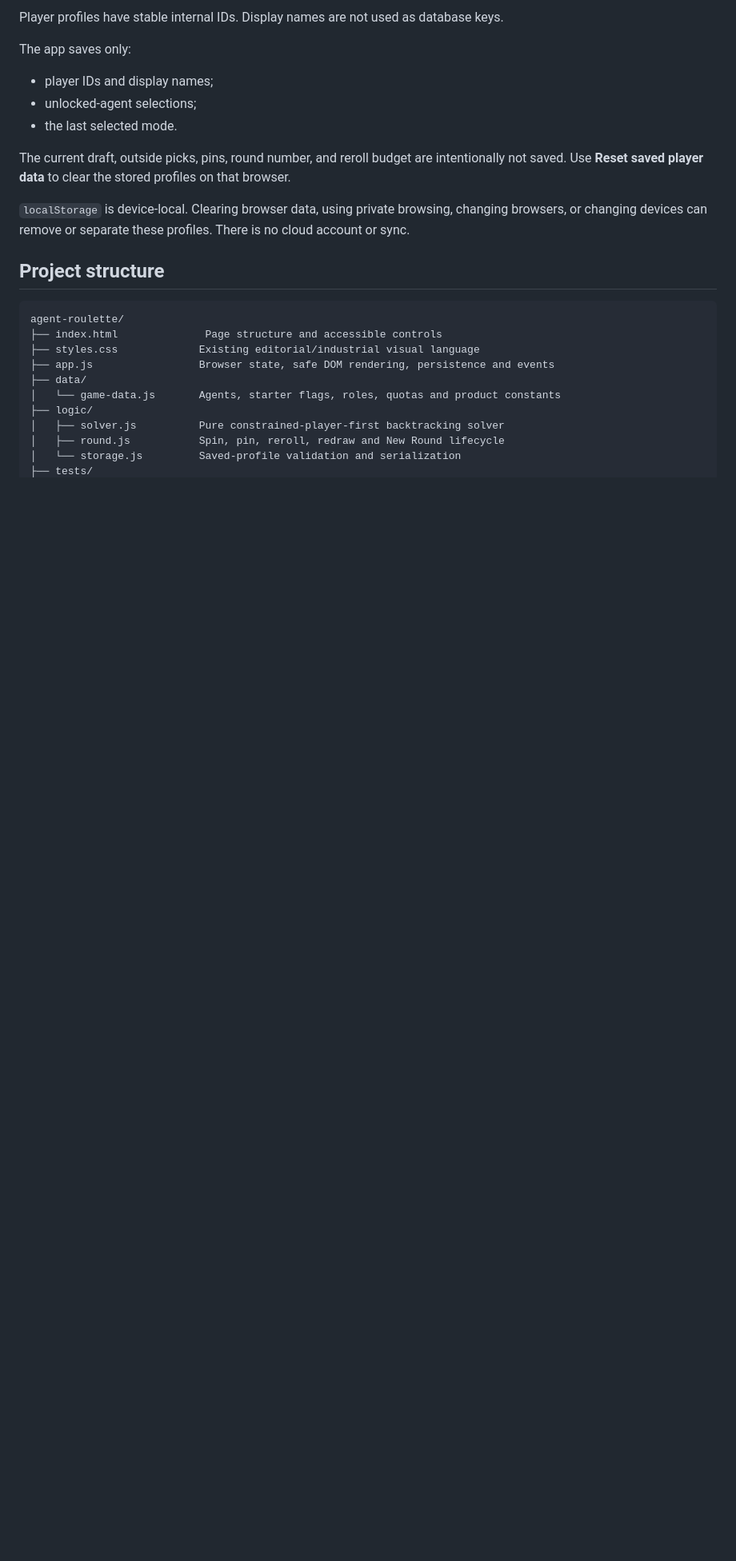
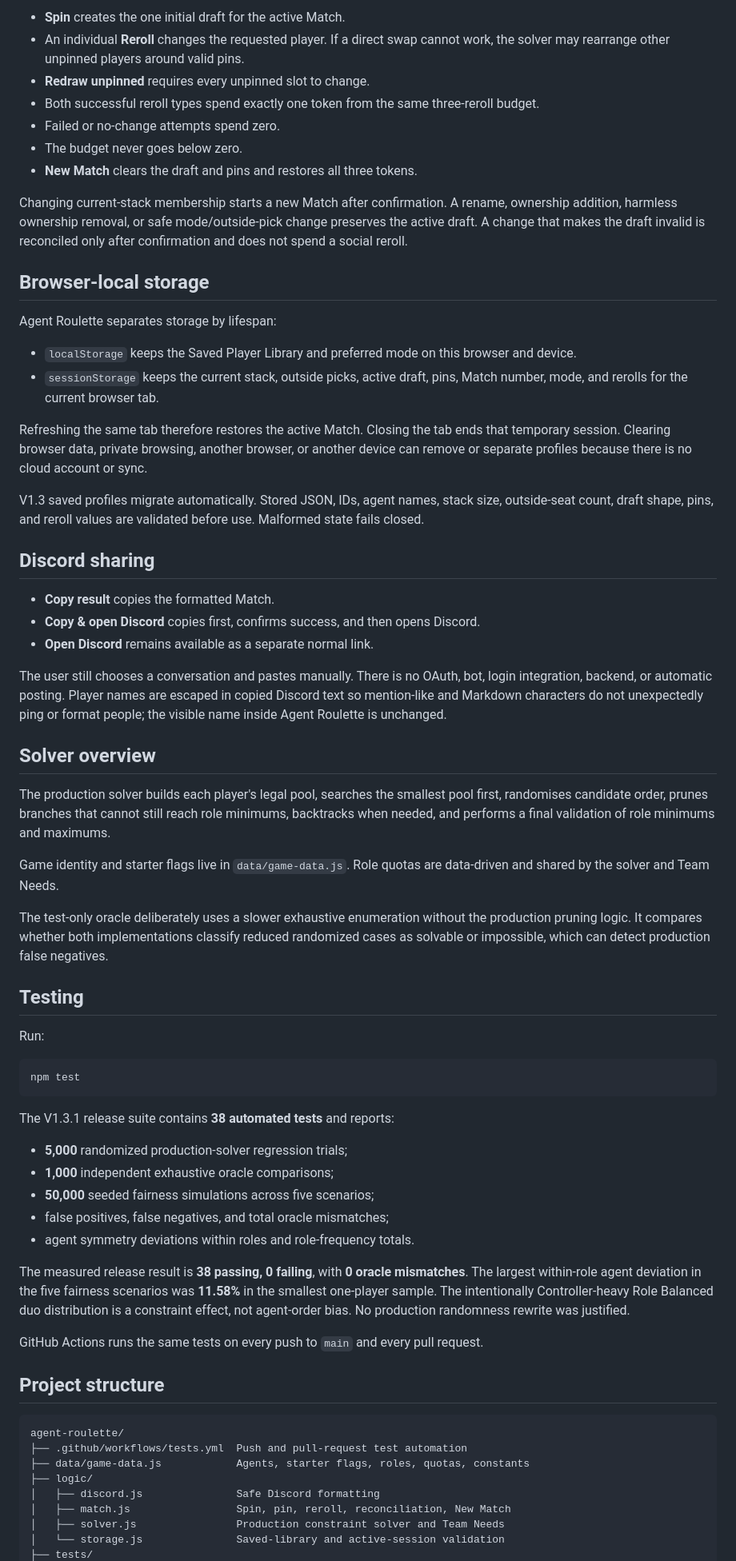
Before and after one commit to ananyaabhay/agent-roulette, a Markdown page: README.md, the part around one of its changes. Shown at 80% size. Rendered like a GitHub page; blank space fills up the shorter version.

````diff
--- a/README.md
+++ b/README.md
@@ -51,27 +59,70 @@ Unknown outside picks are allowed. The page shows how many outside seats are kno
 
-Player profiles have stable internal IDs. Display names are not used as database keys.
+- **Spin** creates the one initial draft for the active Match.
+- An individual **Reroll** changes the requested player. If a direct swap cannot work, the solver may rearrange other unpinned players around valid pins.
+- **Redraw unpinned** requires every unpinned slot to change.
+- Both successful reroll types spend exactly one token from the same three-reroll budget.
+- Failed or no-change attempts spend zero.
+- The budget never goes below zero.
+- **New Match** clears the draft and pins and restores all three tokens.
 
-The app saves only:
+Changing current-stack membership starts a new Match after confirmation. A rename, ownership addition, harmless ownership removal, or safe mode/outside-pick change preserves the active draft. A change that makes the draft invalid is reconciled only after confirmation and does not spend a social reroll.
 
-- player IDs and display names;
-- unlocked-agent selections;
-- the last selected mode.
+## Browser-local storage
 
-The current draft, outside picks, pins, round number, and reroll budget are intentionally not saved. Use **Reset saved player data** to clear the stored profiles on that browser.
+Agent Roulette separates storage by lifespan:
 
-`localStorage` is device-local. Clearing browser data, using private browsing, changing browsers, or changing devices can remove or separate these profiles. There is no cloud account or sync.
+- `localStorage` keeps the Saved Player Library and preferred mode on this browser and device.
+- `sessionStorage` keeps the current stack, outside picks, active draft, pins, Match number, mode, and rerolls for the current browser tab.
+
+Refreshing the same tab therefore restores the active Match. Closing the tab ends that temporary session. Clearing browser data, private browsing, another browser, or another device can remove or separate profiles because there is no cloud account or sync.
+
+V1.3 saved profiles migrate automatically. Stored JSON, IDs, agent names, stack size, outside-seat count, draft shape, pins, and reroll values are validated before use. Malformed state fails closed.
+
+## Discord sharing
+
+- **Copy result** copies the formatted Match.
+- **Copy & open Discord** copies first, confirms success, and then opens Discord.
+- **Open Discord** remains available as a separate normal link.
+
+The user still chooses a conversation and pastes manually. There is no OAuth, bot, login integration, backend, or automatic posting. Player names are escaped in copied Discord text so mention-like and Markdown characters do not unexpectedly ping or format people; the visible name inside Agent Roulette is unchanged.
+
+## Solver overview
+
+The production solver builds each player's legal pool, searches the smallest pool first, randomises candidate order, prunes branches that cannot still reach role minimums, backtracks when needed, and performs a final validation of role minimums and maximums.
+
+Game identity and starter flags live in `data/game-data.js`. Role quotas are data-driven and shared by the solver and Team Needs.
+
+The test-only oracle deliberately uses a slower exhaustive enumeration without the production pruning logic. It compares whether both implementations classify reduced randomized cases as solvable or impossible, which can detect production false negatives.
+
+## Testing
+
+Run:
+
+```powershell
+npm test
+```
+
+The V1.3.1 release suite contains **38 automated tests** and reports:
+
+- **5,000** randomized production-solver regression trials;
+- **1,000** independent exhaustive oracle comparisons;
+- **50,000** seeded fairness simulations across five scenarios;
+- false positives, false negatives, and total oracle mismatches;
+- agent symmetry deviations within roles and role-frequency totals.
+
+The measured release result is **38 passing, 0 failing**, with **0 oracle mismatches**. The largest within-role agent deviation in the five fairness scenarios was **11.58%** in the smallest one-player sample. The intentionally Controller-heavy Role Balanced duo distribution is a constraint effect, not agent-order bias. No production randomness rewrite was justified.
+
+GitHub Actions runs the same tests on every push to `main` and every pull request.
 
 ## Project structure
 
 ```text
 agent-roulette/
-├── index.html              Page structure and accessible controls
-├── styles.css             Existing editorial/industrial visual language
-├── app.js                 Browser state, safe DOM rendering, persistence and events
-├── data/
-│   └── game-data.js       Agents, starter flags, roles, quotas and product constants
+├── .github/workflows/tests.yml  Push and pull-request test automation
+├── data/game-data.js            Agents, starter flags, roles, quotas, constants
 ├── logic/
-│   ├── solver.js          Pure constrained-player-first backtracking solver
-│   ├── round.js           Spin, pin, reroll, redraw and New Round lifecycle
-│   └── storage.js         Saved-profile validation and serialization
+│   ├── discord.js               Safe Discord formatting
+│   ├── match.js                 Spin, pin, reroll, reconciliation, New Match
+│   ├── solver.js                Production constraint solver and Team Needs
+│   └── storage.js               Saved-library and active-session validation
 ├── tests/
````
Also changed, not shown: other parts of README.md (+61 -176 lines).
